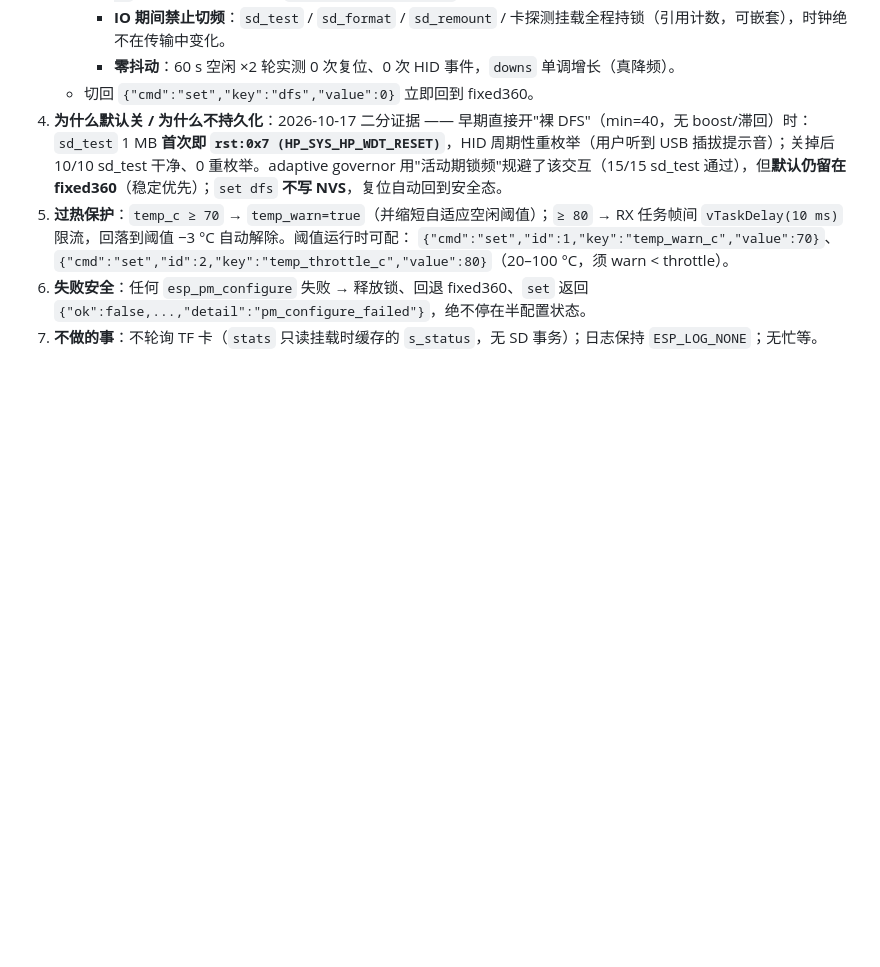
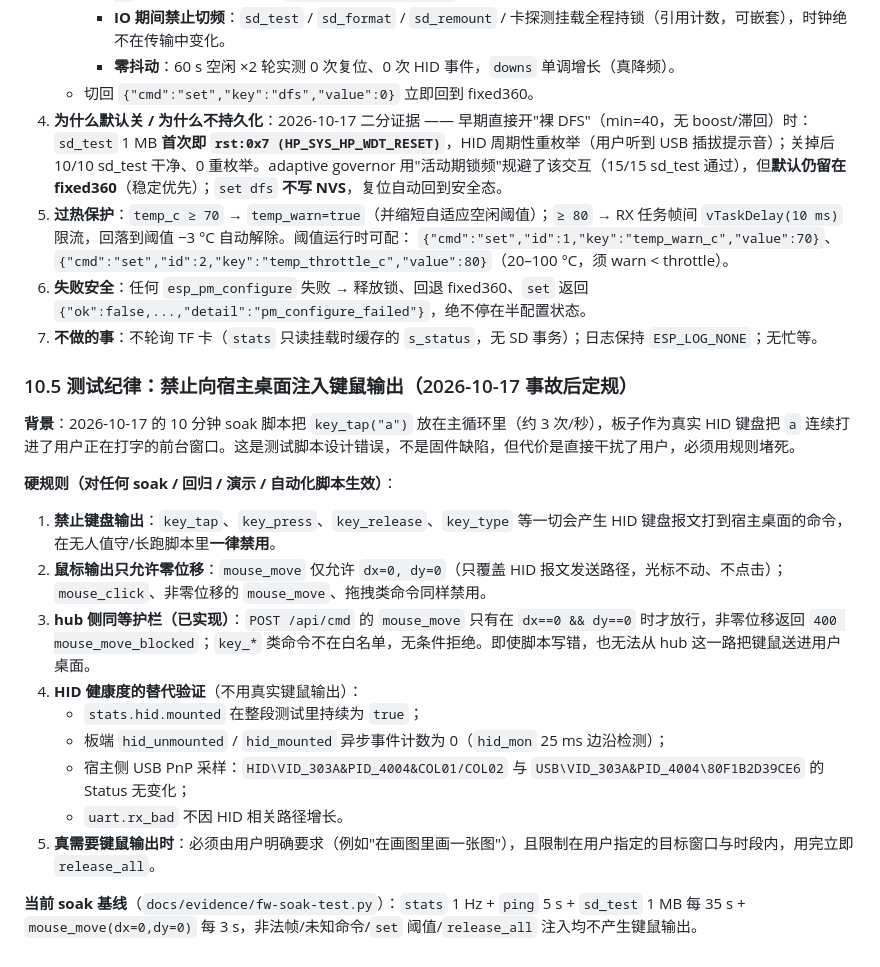
Before and after one commit to BSGGPRO/esp32p4-hid-agent, a Markdown page: docs/protocol.md, the part around the change. GitHub-like rendering; blank space fills up the shorter version.

Commit message:
docs: §10.5 test discipline - never inject keyboard/mouse output into the host desktop
The 2026-10-17 10-minute soak put `key_tap("a")` in its main loop, so the board
(acting as a real HID keyboard) typed `a` into the user's focused window.  Add
the permanent rule to protocol.md:

- key_tap / key_press / key_release / mouse_click are forbidden in unattended
  soak, regression and demo scripts;
- mouse_move is only allowed as dx=0,dy=0 (exercises the HID report path without
  moving the cursor);
- the hub enforces the same guard on POST /api/cmd (key_* not whitelisted,
  non-zero mouse_move -> 400 move_blocked);
- HID health is verified through stats.hid.mounted continuity, hid_mounted /
  hid_unmounted event counts and host-side PnP sampling instead.

Also update docs/evidence/fw-soak-test.py accordingly: keyboard output removed,
zero-delta HID probe every 3 s, stats at 1 Hz, ping every 5 s, sd_test every
35 s (>=15 runs per 10 minutes).

Includes lead's acceptance evidence files.

```diff
--- a/docs/protocol.md
+++ b/docs/protocol.md
@@ -444,3 +444,21 @@ tud_hid_mouse_report(HID_ITF_PROTOCOL_MOUSE, buttons, dx, dy, wheel, pan);
    `{"cmd":"set","id":1,"key":"temp_warn_c","value":70}`、`{"cmd":"set","id":2,"key":"temp_throttle_c","value":80}`（20–100 °C，须 warn < throttle）。
 6. **失败安全**：任何 `esp_pm_configure` 失败 → 释放锁、回退 fixed360、`set` 返回 `{"ok":false,...,"detail":"pm_configure_failed"}`，绝不停在半配置状态。
 7. **不做的事**：不轮询 TF 卡（`stats` 只读挂载时缓存的 `s_status`，无 SD 事务）；日志保持 `ESP_LOG_NONE`；无忙等。
+
+### 10.5 测试纪律：禁止向宿主桌面注入键鼠输出（2026-10-17 事故后定规）
+
+**背景**：2026-10-17 的 10 分钟 soak 脚本把 `key_tap("a")` 放在主循环里（约 3 次/秒），板子作为真实 HID 键盘把 `a` 连续打进了用户正在打字的前台窗口。这是测试脚本设计错误，不是固件缺陷，但代价是直接干扰了用户，必须用规则堵死。
+
+**硬规则（对任何 soak / 回归 / 演示 / 自动化脚本生效）**：
+
+1. **禁止键盘输出**：`key_tap`、`key_press`、`key_release`、`key_type` 等一切会产生 HID 键盘报文打到宿主桌面的命令，在无人值守/长跑脚本里**一律禁用**。
+2. **鼠标输出只允许零位移**：`mouse_move` 仅允许 `dx=0, dy=0`（只覆盖 HID 报文发送路径，光标不动、不点击）；`mouse_click`、非零位移的 `mouse_move`、拖拽类命令同样禁用。
+3. **hub 侧同等护栏（已实现）**：`POST /api/cmd` 的 `mouse_move` 只有在 `dx==0 && dy==0` 时才放行，非零位移返回 `400 mouse_move_blocked`；`key_*` 类命令不在白名单，无条件拒绝。即使脚本写错，也无法从 hub 这一路把键鼠送进用户桌面。
+4. **HID 健康度的替代验证**（不用真实键鼠输出）：
+   - `stats.hid.mounted` 在整段测试里持续为 `true`；
+   - 板端 `hid_unmounted` / `hid_mounted` 异步事件计数为 0（`hid_mon` 25 ms 边沿检测）；
+   - 宿主侧 USB PnP 采样：`HID\VID_303A&PID_4004&COL01/COL02` 与 `USB\VID_303A&PID_4004\80F1B2D39CE6` 的 Status 无变化；
+   - `uart.rx_bad` 不因 HID 相关路径增长。
+5. **真需要键鼠输出时**：必须由用户明确要求（例如"在画图里画一张图"），且限制在用户指定的目标窗口与时段内，用完立即 `release_all`。
+
+**当前 soak 基线**（`docs/evidence/fw-soak-test.py`）：`stats` 1 Hz + `ping` 5 s + `sd_test` 1 MB 每 35 s + `mouse_move(dx=0,dy=0)` 每 3 s，非法帧/未知命令/`set` 阈值/`release_all` 注入均不产生键鼠输出。
```
